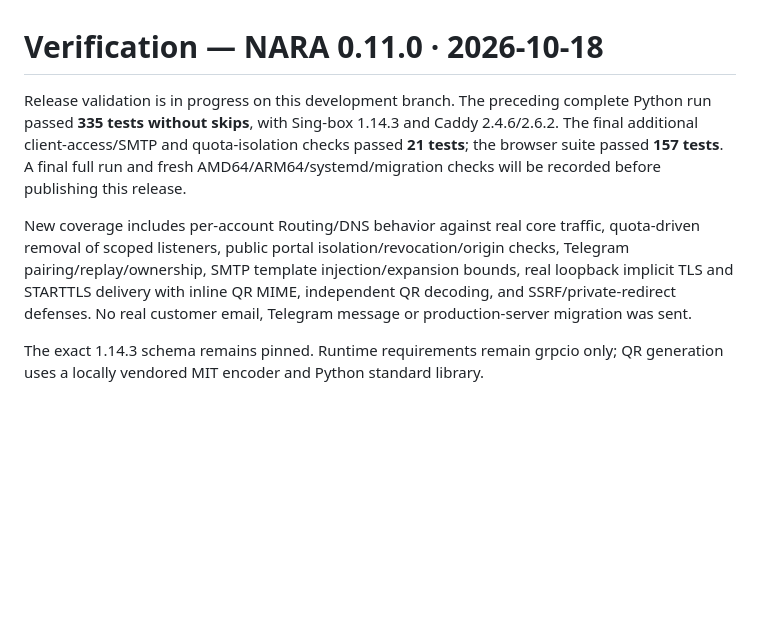
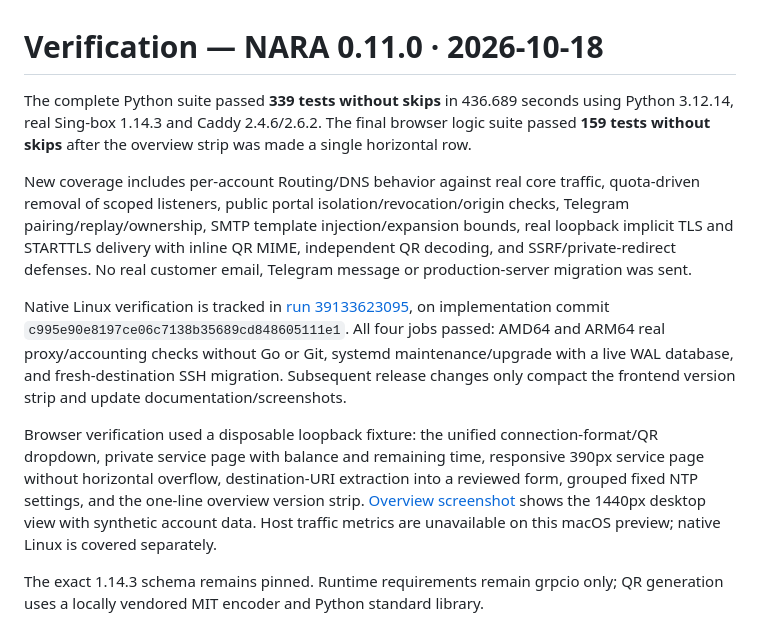
Before and after one commit to kevinzakarian/Nara-Panel, a Markdown page: VERIFICATION.md, the part around the change. Rendered like a GitHub page; blank space fills up the shorter version.

Commit message:
Finalize one-line version strip and record release verification

```diff
--- a/VERIFICATION.md
+++ b/VERIFICATION.md
@@ -1,7 +1,11 @@
 # Verification — NARA 0.11.0 · 2026-10-18
 
-Release validation is in progress on this development branch. The preceding complete Python run passed **335 tests without skips**, with Sing-box 1.14.3 and Caddy 2.4.6/2.6.2. The final additional client-access/SMTP and quota-isolation checks passed **21 tests**; the browser suite passed **157 tests**. A final full run and fresh AMD64/ARM64/systemd/migration checks will be recorded before publishing this release.
+The complete Python suite passed **339 tests without skips** in 436.689 seconds using Python 3.12.14, real Sing-box 1.14.3 and Caddy 2.4.6/2.6.2. The final browser logic suite passed **159 tests without skips** after the overview strip was made a single horizontal row.
 
 New coverage includes per-account Routing/DNS behavior against real core traffic, quota-driven removal of scoped listeners, public portal isolation/revocation/origin checks, Telegram pairing/replay/ownership, SMTP template injection/expansion bounds, real loopback implicit TLS and STARTTLS delivery with inline QR MIME, independent QR decoding, and SSRF/private-redirect defenses. No real customer email, Telegram message or production-server migration was sent.
 
+Native Linux verification is tracked in [run 39133623095](https://github.com/kevinzakarian/Nara-Panel/actions/runs/39133623095), on implementation commit `c995e90e8197ce06c7138b35689cd848605111e1`. All four jobs passed: AMD64 and ARM64 real proxy/accounting checks without Go or Git, systemd maintenance/upgrade with a live WAL database, and fresh-destination SSH migration. Subsequent release changes only compact the frontend version strip and update documentation/screenshots.
+
+Browser verification used a disposable loopback fixture: the unified connection-format/QR dropdown, private service page with balance and remaining time, responsive 390px service page without horizontal overflow, destination-URI extraction into a reviewed form, grouped fixed NTP settings, and the one-line overview version strip. [Overview screenshot](screenshots/overview-0.11.0.png) shows the 1440px desktop view with synthetic account data. Host traffic metrics are unavailable on this macOS preview; native Linux is covered separately.
+
 The exact 1.14.3 schema remains pinned. Runtime requirements remain grpcio only; QR generation uses a locally vendored MIT encoder and Python standard library.
```
Also changed, not shown: screenshots/overview-0.11.0.png (added), 2 other files.
